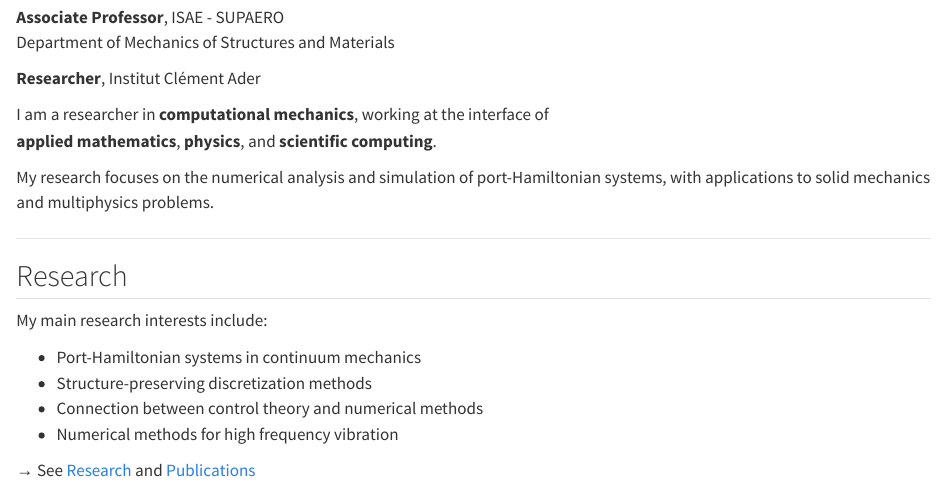
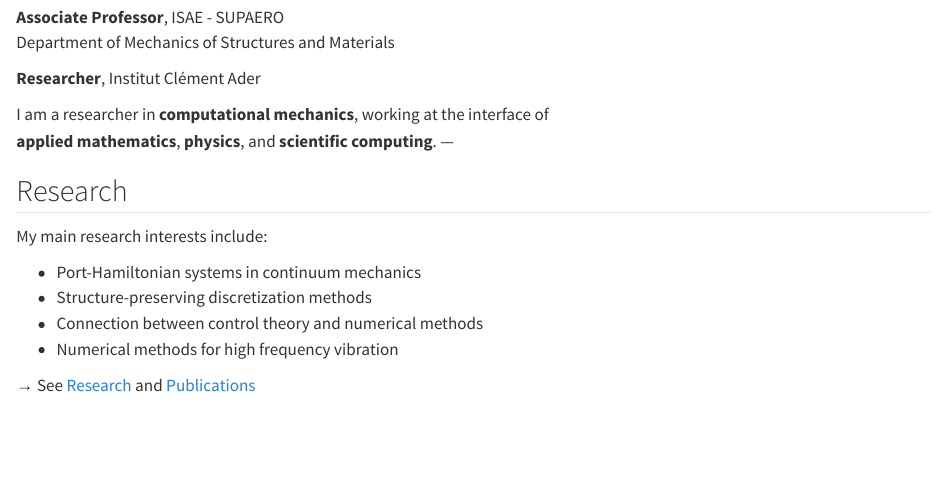
Before and after one commit to a-brugnoli/a-brugnoli.github.io, a Quarto document (index.qmd): the page in a window 1100 px wide, from 60 px down. Rendered offline with R 4.5, knitr and Pandoc in place of Quarto, with nearby package versions.

Commit message:
companion code

```diff
--- a/index.qmd
+++ b/index.qmd
@@ -7,10 +7,6 @@ Department of Mechanics of Structures and Materials
 
 I am a researcher in **computational mechanics**, working at the interface of
 **applied mathematics**, **physics**, and **scientific computing**.
-
-My research focuses on the numerical analysis and simulation of
-port-Hamiltonian systems, with applications to solid mechanics and multiphysics problems.
-
 ---
 
 ## Research
```
Also changed, not shown: 5 other files.
